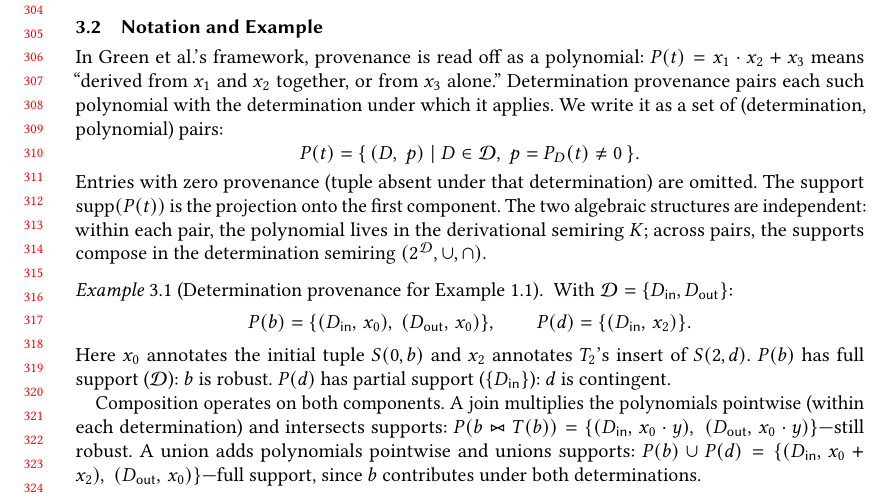
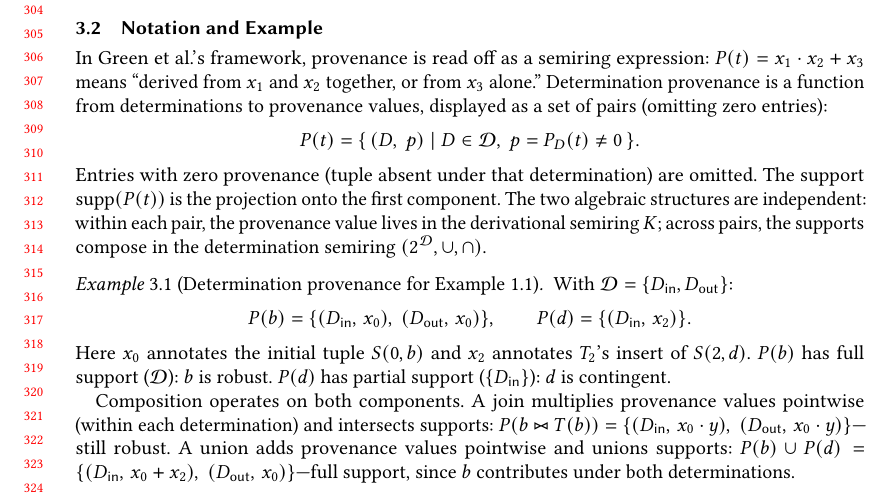
Before and after one commit to jhellerstein/provenance, a LaTeX paper (main.tex): part of page 7 of 28, cut so that both start at the same text. Compiled offline with pdfLaTeX.

Commit message:
Simplify: determination provenance is a function from determinations to provenance values

```diff
--- a/main.tex
+++ b/main.tex
@@ -633,12 +633,11 @@ and sensitivity across determinations.
 
 \subsection{Notation and Example}
 
-In Green et al.'s framework, provenance is read off as a polynomial:
-$P(t) = x_1 \cdot x_2 + x_3$ means ``derived from $x_1$ and $x_2$
-together, or from $x_3$ alone.''
-Determination provenance pairs each such polynomial with the determination
-under which it applies.
-We write it as a set of (determination, polynomial) pairs:
+In Green et al.'s framework, provenance is read off as a semiring
+expression: $P(t) = x_1 \cdot x_2 + x_3$ means ``derived from $x_1$ and
+$x_2$ together, or from $x_3$ alone.''
+Determination provenance is a function from determinations to provenance
+values, displayed as a set of pairs (omitting zero entries):
 \[
   P(t) = \{\,(D,\; p) \mid D \in \mathcal{D},\; p = P_D(t) \neq 0\,\}.
 \]
@@ -647,7 +646,7 @@ omitted.
 The support $\mathrm{supp}(P(t))$ is the projection onto the first
 component.
 The two algebraic structures are independent: within each pair, the
-polynomial lives in the derivational semiring $K$; across pairs, the
+provenance value lives in the derivational semiring $K$; across pairs, the
 supports compose in the determination semiring
 $(2^{\mathcal{D}}, \cup, \cap)$.
 
@@ -665,11 +664,11 @@ $(2^{\mathcal{D}}, \cup, \cap)$.
   $P(d)$ has partial support ($\{D_{\mathsf{in}}\}$): $d$ is contingent.
 
   Composition operates on both components.
-  A join multiplies the polynomials pointwise (within each determination)
+  A join multiplies provenance values pointwise (within each determination)
   and intersects supports:
   $P(b \bowtie T(b)) = \{(D_{\mathsf{in}},\, x_0 \cdot y),\;
   (D_{\mathsf{out}},\, x_0 \cdot y)\}$---still robust.
-  A union adds polynomials pointwise and unions supports:
+  A union adds provenance values pointwise and unions supports:
   $P(b) \cup P(d) = \{(D_{\mathsf{in}},\, x_0 + x_2),\;
   (D_{\mathsf{out}},\, x_0)\}$---full support, since $b$ contributes
   under both determinations.
```
